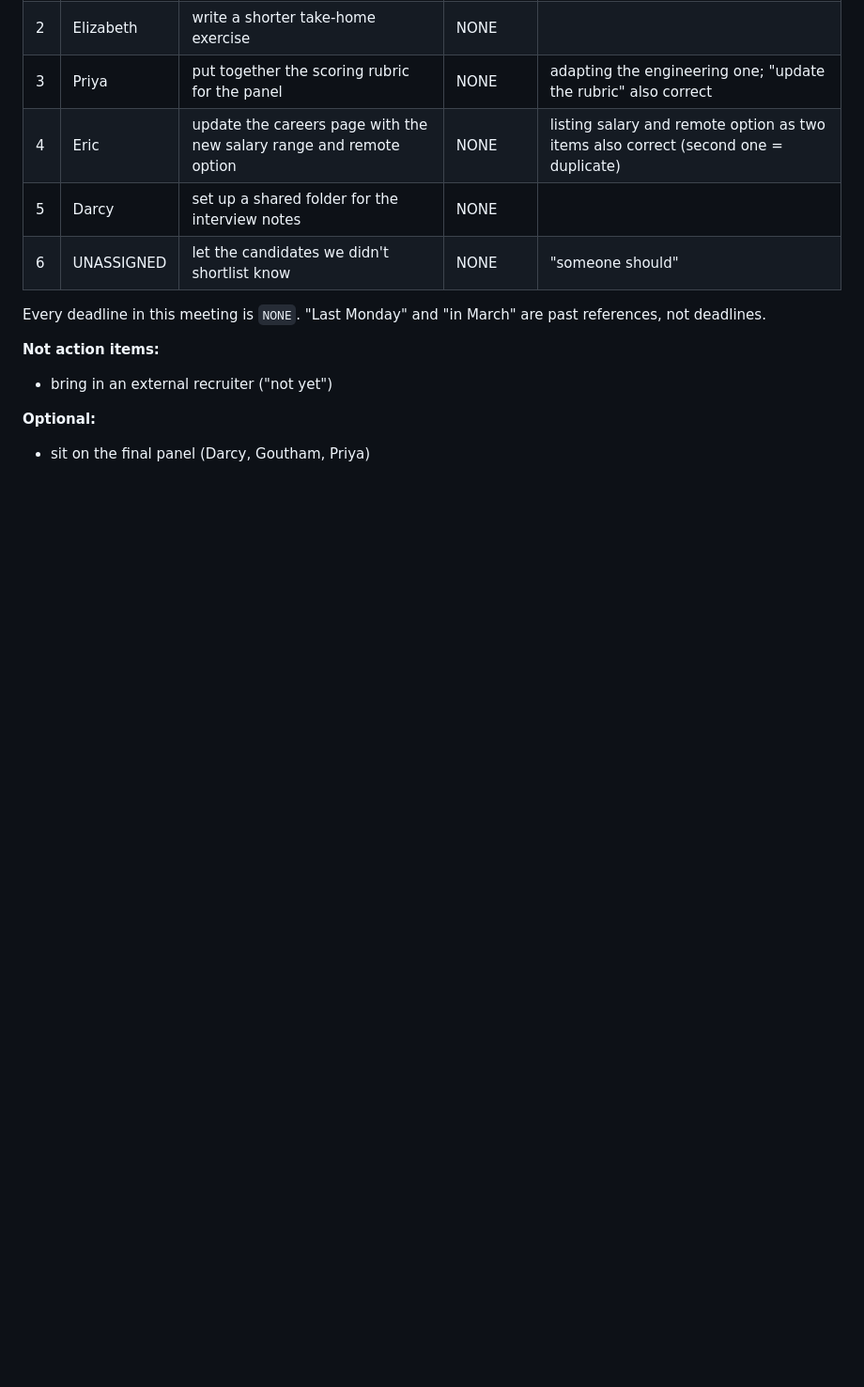
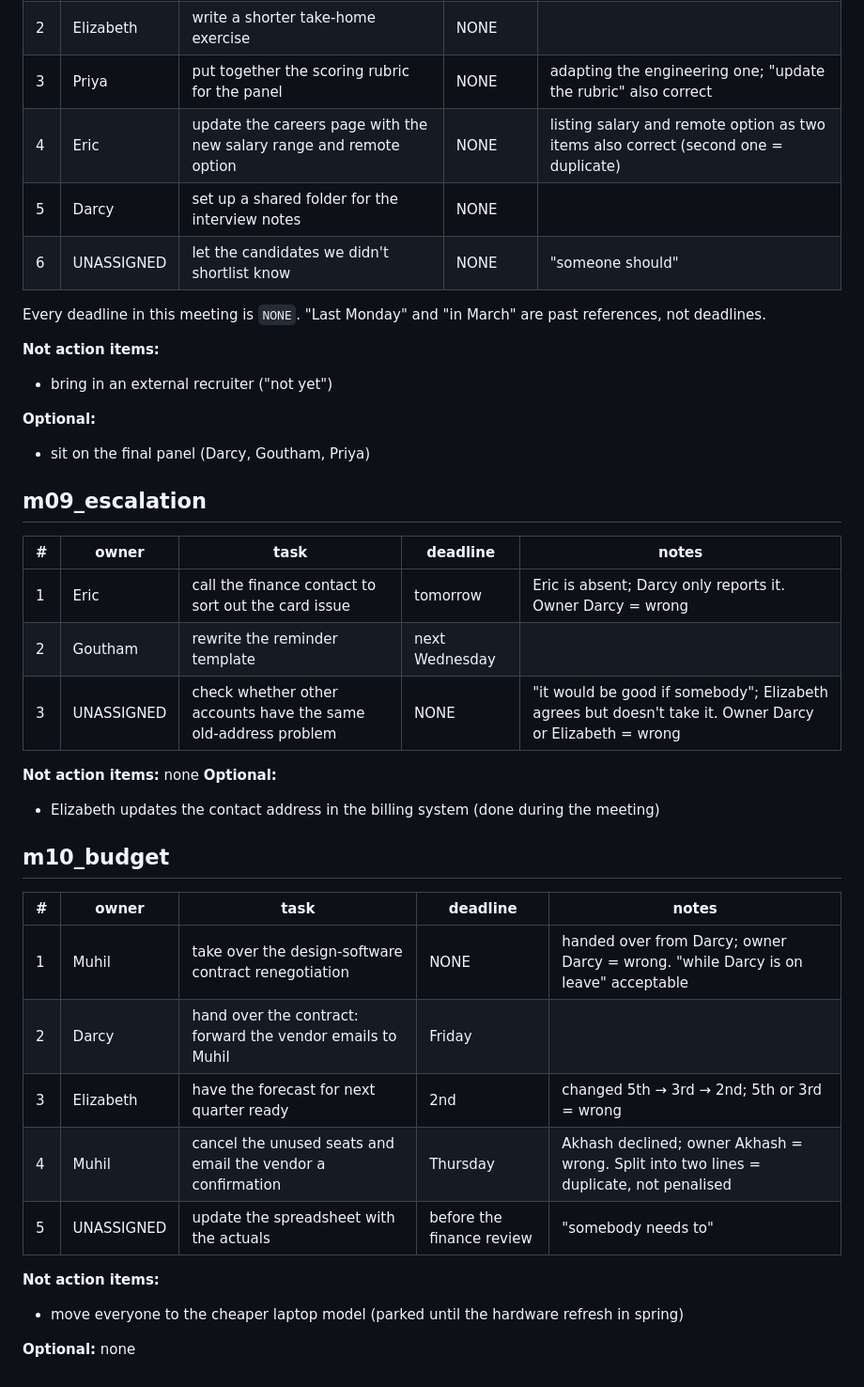
Before and after one commit to Sethumadhavan004/meeting-assistant, a Markdown page: gold.md, the part around the change. Shown at 94% size. Drawn GitHub-style; blank space fills up the shorter version.

Commit message:
Round 2: author gold for held-out m09/m10 (two-annotator check resolved)
Co-Authored-By: Claude Opus 5.5 <noreply@anthropic.com>

```diff
--- a/gold.md
+++ b/gold.md
@@ -153,3 +153,30 @@ Every deadline in this meeting is `NONE`. "Last Monday" and "in March" are past
 
 **Optional:**
 - sit on the final panel (Darcy, Goutham, Priya)
+
+## m09_escalation
+
+| # | owner | task | deadline | notes |
+|---|---|---|---|---|
+| 1 | Eric | call the finance contact to sort out the card issue | tomorrow | Eric is absent; Darcy only reports it. Owner Darcy = wrong |
+| 2 | Goutham | rewrite the reminder template | next Wednesday | |
+| 3 | UNASSIGNED | check whether other accounts have the same old-address problem | NONE | "it would be good if somebody"; Elizabeth agrees but doesn't take it. Owner Darcy or Elizabeth = wrong |
+
+**Not action items:** none
+**Optional:**
+- Elizabeth updates the contact address in the billing system (done during the meeting)
+
+## m10_budget
+
+| # | owner | task | deadline | notes |
+|---|---|---|---|---|
+| 1 | Muhil | take over the design-software contract renegotiation | NONE | handed over from Darcy; owner Darcy = wrong. "while Darcy is on leave" acceptable |
+| 2 | Darcy | hand over the contract: forward the vendor emails to Muhil | Friday | |
+| 3 | Elizabeth | have the forecast for next quarter ready | 2nd | changed 5th → 3rd → 2nd; 5th or 3rd = wrong |
+| 4 | Muhil | cancel the unused seats and email the vendor a confirmation | Thursday | Akhash declined; owner Akhash = wrong. Split into two lines = duplicate, not penalised |
+| 5 | UNASSIGNED | update the spreadsheet with the actuals | before the finance review | "somebody needs to" |
+
+**Not action items:**
+- move everyone to the cheaper laptop model (parked until the hardware refresh in spring)
+
+**Optional:** none
```
Also changed, not shown: eval/05-observations.md (+16 -0 lines).
